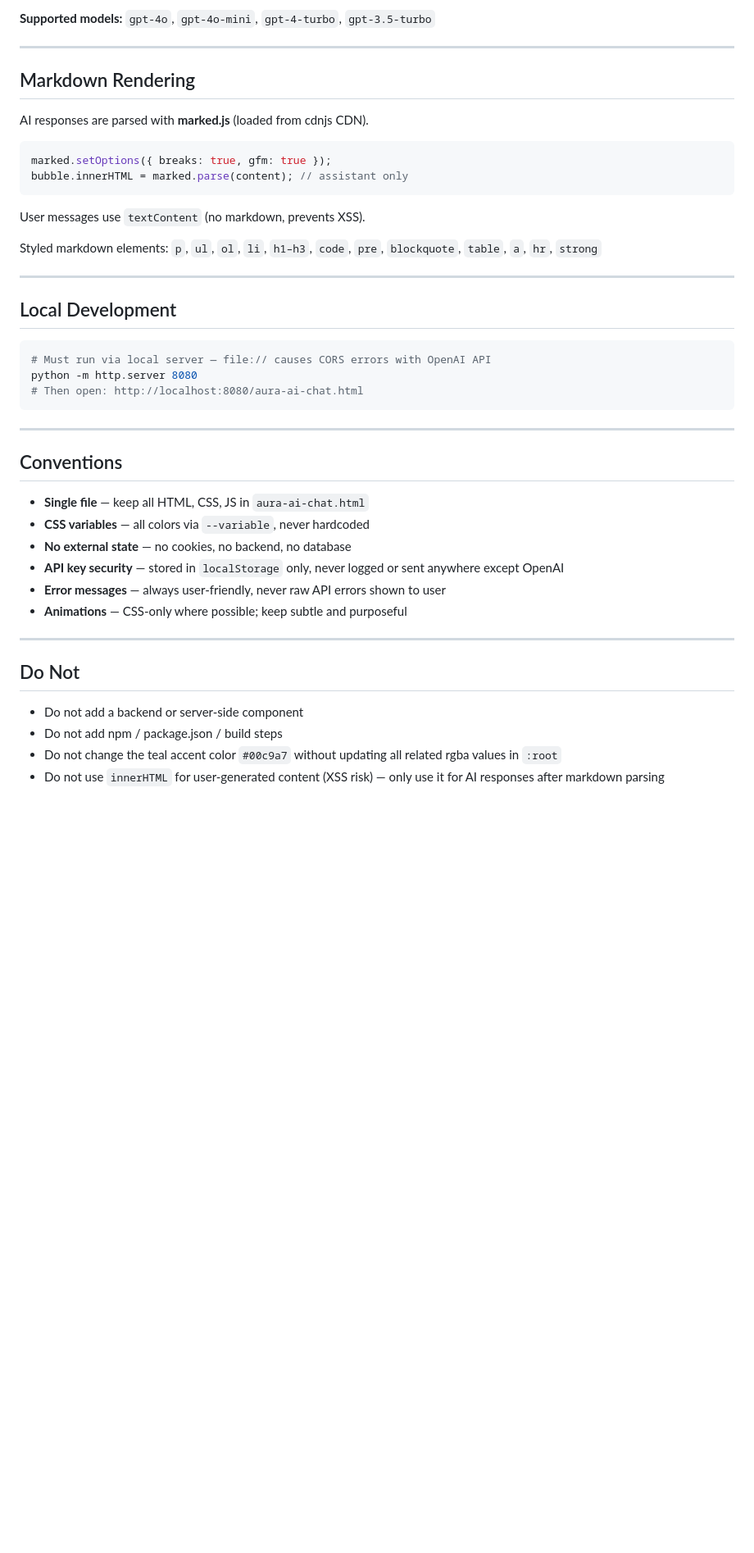
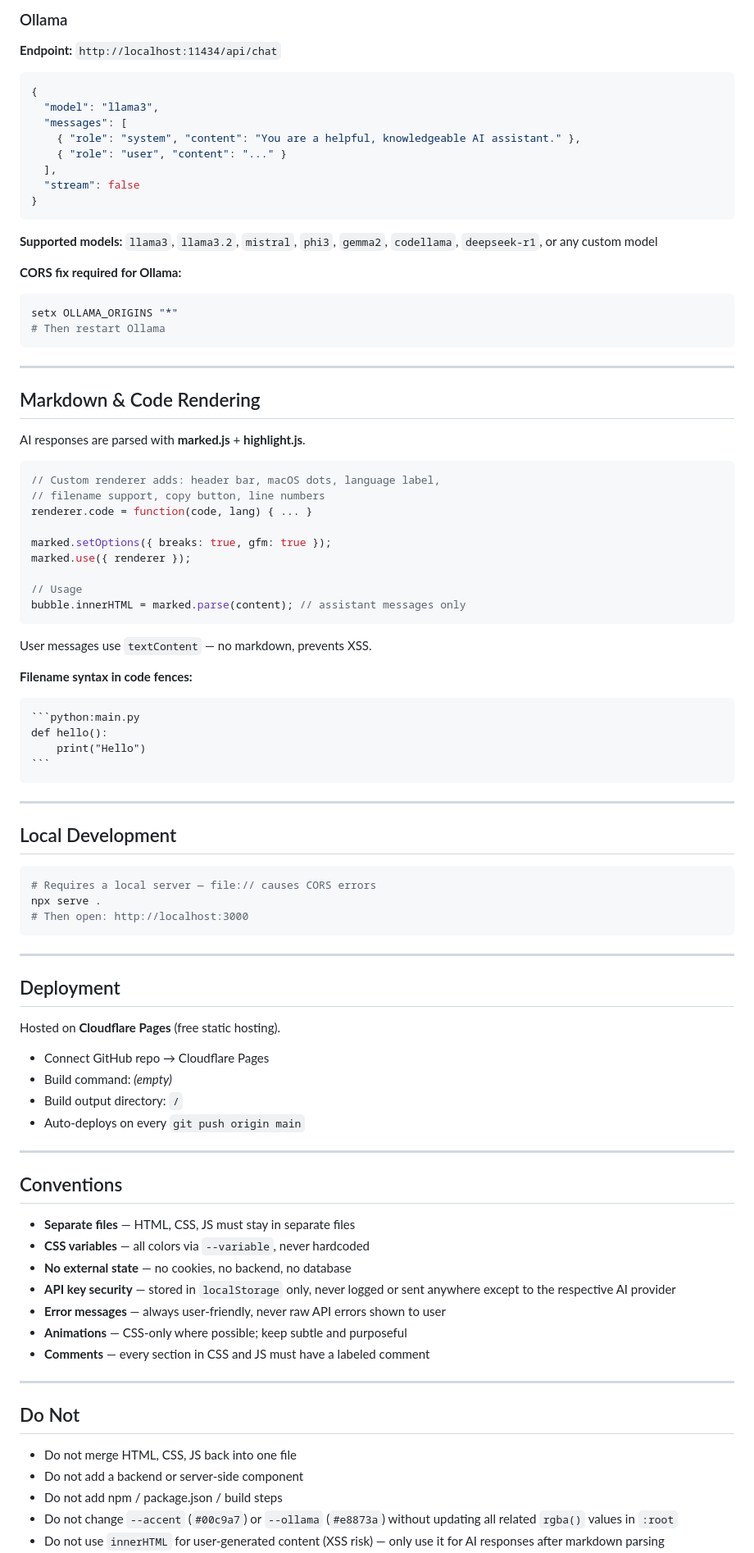
Before and after one commit to rupeshsivasai/aura-ai-chat, a Markdown page: CLAUDE.md, the part around one of its changes. Shown at 82% size. Rendered like a GitHub page; blank space fills up the shorter version.

`````diff
--- a/CLAUDE.md
+++ b/CLAUDE.md
@@ -98,47 +161,90 @@ All colors use CSS custom properties defined in `:root`. **Never hardcode hex va
 
-**Supported models:** `gpt-4o`, `gpt-4o-mini`, `gpt-4-turbo`, `gpt-3.5-turbo`
+### Ollama
+**Endpoint:** `http://localhost:11434/api/chat`
+```json
+{
+  "model": "llama3",
+  "messages": [
+    { "role": "system", "content": "You are a helpful, knowledgeable AI assistant." },
+    { "role": "user", "content": "..." }
+  ],
+  "stream": false
+}
+```
+**Supported models:** `llama3`, `llama3.2`, `mistral`, `phi3`, `gemma2`, `codellama`, `deepseek-r1`, or any custom model
+
+**CORS fix required for Ollama:**
+```bash
+setx OLLAMA_ORIGINS "*"
+# Then restart Ollama
+```
 
 ---
 
-## Markdown Rendering
+## Markdown & Code Rendering
 
-AI responses are parsed with **marked.js** (loaded from cdnjs CDN).
+AI responses are parsed with **marked.js** + **highlight.js**.
 
 ```js
+// Custom renderer adds: header bar, macOS dots, language label,
+// filename support, copy button, line numbers
+renderer.code = function(code, lang) { ... }
+
 marked.setOptions({ breaks: true, gfm: true });
-bubble.innerHTML = marked.parse(content); // assistant only
+marked.use({ renderer });
+
+// Usage
+bubble.innerHTML = marked.parse(content); // assistant messages only
 ```
 
-User messages use `textContent` (no markdown, prevents XSS).
+User messages use `textContent` — no markdown, prevents XSS.
 
-Styled markdown elements: `p`, `ul`, `ol`, `li`, `h1–h3`, `code`, `pre`, `blockquote`, `table`, `a`, `hr`, `strong`
+**Filename syntax in code fences:**
+````
+```python:main.py
+def hello():
+    print("Hello")
+```
+````
 
 ---
 
 ## Local Development
 
 ```bash
-# Must run via local server — file:// causes CORS errors with OpenAI API
-python -m http.server 8080
-# Then open: http://localhost:8080/aura-ai-chat.html
+# Requires a local server — file:// causes CORS errors
+npx serve .
+# Then open: http://localhost:3000
 ```
+
+---
+
+## Deployment
+
+Hosted on **Cloudflare Pages** (free static hosting).
+- Connect GitHub repo → Cloudflare Pages
+- Build command: *(empty)*
+- Build output directory: `/`
+- Auto-deploys on every `git push origin main`
 
 ---
 
 ## Conventions
 
-- **Single file** — keep all HTML, CSS, JS in `aura-ai-chat.html`
+- **Separate files** — HTML, CSS, JS must stay in separate files
 - **CSS variables** — all colors via `--variable`, never hardcoded
 - **No external state** — no cookies, no backend, no database
-- **API key security** — stored in `localStorage` only, never logged or sent anywhere except OpenAI
+- **API key security** — stored in `localStorage` only, never logged or sent anywhere except to the respective AI provider
 - **Error messages** — always user-friendly, never raw API errors shown to user
 - **Animations** — CSS-only where possible; keep subtle and purposeful
+- **Comments** — every section in CSS and JS must have a labeled comment
 
 ---
 
 ## Do Not
 
+- Do not merge HTML, CSS, JS back into one file
 - Do not add a backend or server-side component
 - Do not add npm / package.json / build steps
-- Do not change the teal accent color `#00c9a7` without updating all related rgba values in `:root`
+- Do not change `--accent` (`#00c9a7`) or `--ollama` (`#e8873a`) without updating all related `rgba()` values in `:root`
 - Do not use `innerHTML` for user-generated content (XSS risk) — only use it for AI responses after markdown parsing
`````
Also changed, not shown: other parts of CLAUDE.md (+93 -30 lines).
